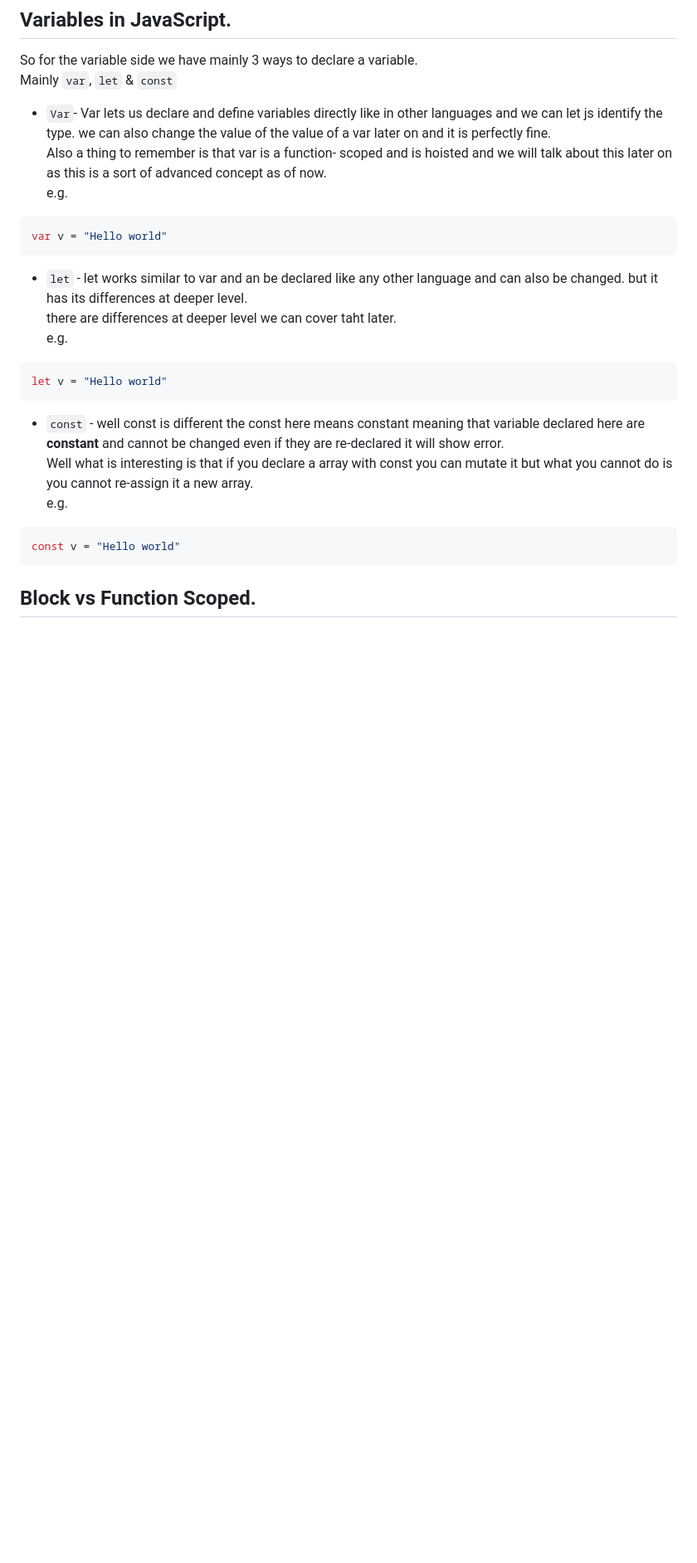
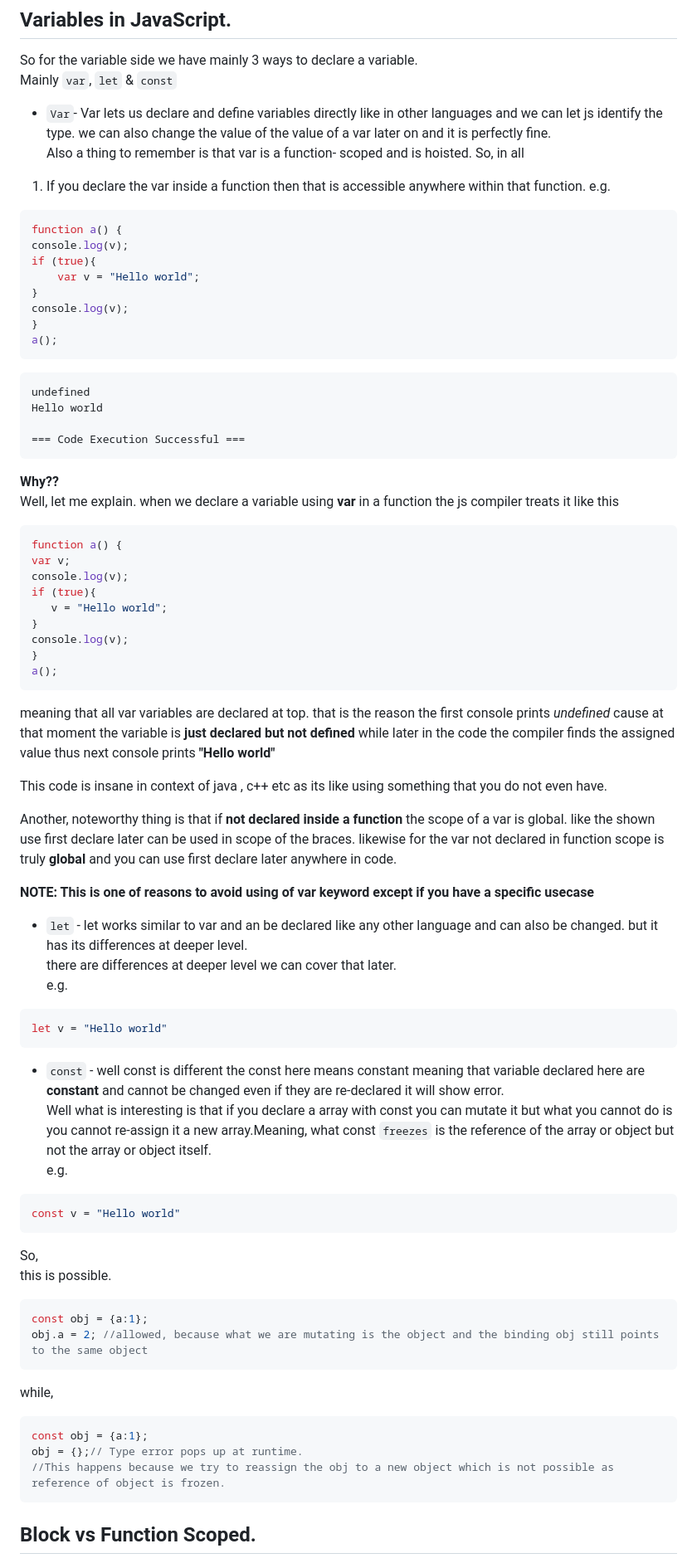
Before and after one commit to Aaditya-Ghogale/Learning-Resources, a Markdown page: Learn Javascript/Oneshot by Learn with Tim/JavaScript Basics.md, the part around the change printed below. Shown: that part at 83% size. GitHub-like rendering; blank space fills up the shorter version.

````diff
--- a/Learn Javascript/Oneshot by Learn with Tim/JavaScript Basics.md
+++ b/Learn Javascript/Oneshot by Learn with Tim/JavaScript Basics.md
@@ -160,24 +159,71 @@ So for the variable side we have mainly 3 ways to declare a variable.
 Mainly `var`, `let` & `const`
 
 - `Var`- Var lets us declare and define variables directly like in other languages and we can let js identify the type. we can also change the value of the value of a var later on and it is perfectly fine.
-Also a thing to remember is that var is a function- scoped and is hoisted and we will talk about this later on as this is a sort of advanced concept as of now.
+Also a thing to remember is that var is a function- scoped and is hoisted.
+So, in all
+1. If you declare the var inside a function then that is accessible anywhere within that function.
 e.g.
 ```js
-var v = "Hello world"
+function a() {
+console.log(v);
+if (true){
+    var v = "Hello world";
+}
+console.log(v);
+}
+a();
 ```
+```cmd
+undefined
+Hello world
 
+=== Code Execution Successful ===
+```
+**Why??**
+Well, let me explain. when we declare a variable using **var** in a function the js compiler treats it like this
+```js
+function a() {
+var v;
+console.log(v);
+if (true){
+   v = "Hello world";
+}
+console.log(v);
+}
+a();
+```
+meaning that all var variables are declared at top. that is the reason the first console prints *undefined* cause at that moment the variable is **just declared but not defined** while later in the code the compiler finds the assigned value thus next console prints **"Hello world"**
+
+This code is insane in context of java , c++ etc as its like using something that you do not even have.
+
+Another, noteworthy thing is that if **not declared inside a function** the scope of a var is global. like the shown use first declare later can be used in scope of the braces. likewise for the var not declared in function scope is truly **global** and you can use first declare later anywhere in code.
+
+**NOTE: This is one of reasons to avoid using of var keyword except if you have a specific usecase**
 - `let` - let works similar  to var and  an be declared like any other language and  can also be changed. but it has its differences at deeper level.
-there are differences at deeper level we can cover taht later.
+there are differences at deeper level we can cover that later.
 e.g.
 ```js
 let v = "Hello world"
 ```
 
 - `const` - well const is different the const here means constant meaning that variable declared here are  **constant** and cannot be changed even if they are re-declared it will show error.
-Well what is interesting is that  if you declare a array with const you can mutate it but what you cannot do is you cannot re-assign it a new array.
+Well what is interesting is that  if you declare a array with const you can mutate it but what you cannot do is you cannot re-assign it a new array.Meaning, what const `freezes` is the reference of the array or object but not the array or object itself.
 e.g.
 ```js
 const v = "Hello world"
+```
+So,
+this is possible.
+```js
+const obj = {a:1};
+obj.a = 2; //allowed, because what we are mutating is the object and the binding obj still points to the same object
+```
+
+while,
+```js
+const obj = {a:1};
+obj = {};// Type error pops up at runtime.
+//This happens because we try to reassign the obj to a new object which is not possible as reference of object is frozen.
 ```
 
 
````
Also changed, not shown: other parts of Learn Javascript/Oneshot by Learn with Tim/JavaScript Basics.md (+7 -18 lines).
